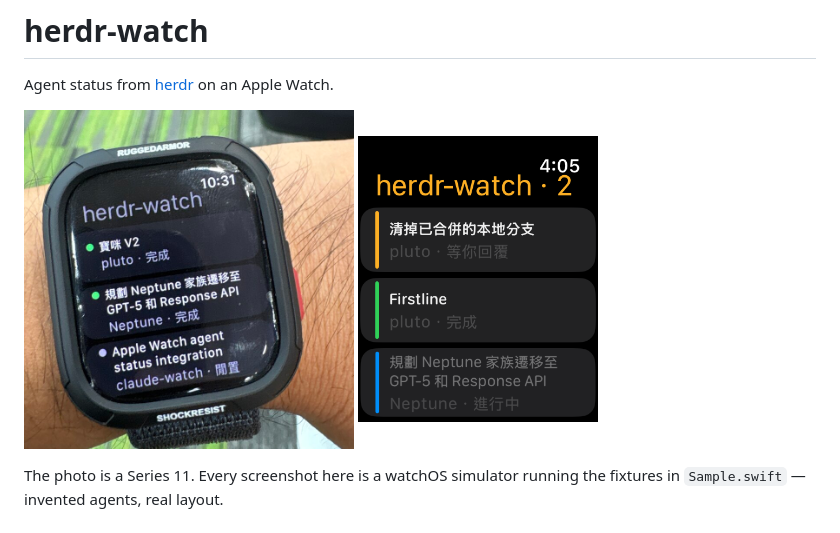
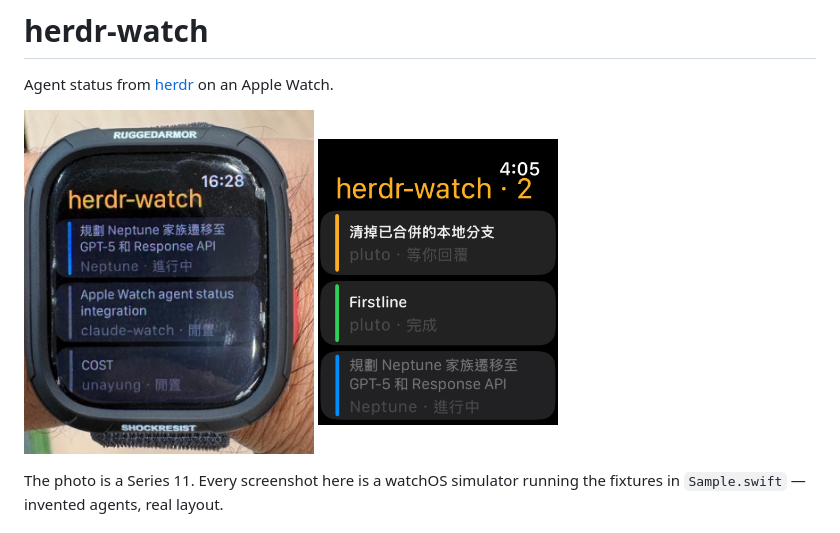
Before and after one commit to Unayung/herdr-watch, a Markdown page: README.md, the part around the change. Rendered like a GitHub page; pictures changed too: docs/wrist.jpg.

Commit message:
Re-shoot the wrist photo on the roster it ships with
The old photo predates the rules and the amber title, so the one piece of
proof the README has was showing an interface that no longer exists.

Cropped to the case with a thin margin of wrist, and stripped of its EXIF
and Photoshop blocks — orientation was 1, so nothing moves. The alt text
follows the new frame: nothing is waiting in it, which is the case the
title's count is deliberately absent for.

Co-Authored-By: Claude Opus 5 (1M context) <noreply@anthropic.com>

```diff
--- a/README.md
+++ b/README.md
@@ -3,7 +3,7 @@
 Agent status from [herdr](https://herdr.dev) on an Apple Watch.
 
 <p>
-  <img src="docs/wrist.jpg" alt="The roster on a Series 11: three agents, two finished and one idle" width="330">
+  <img src="docs/wrist.jpg" alt="The roster on a Series 11: one agent working, two idle, and no count in the title because none of them wants you" width="290">
   <img src="docs/roster.png" alt="The roster as it looks now: a coloured rule down each row, the count of agents waiting in the title" width="240">
 </p>
 
```
